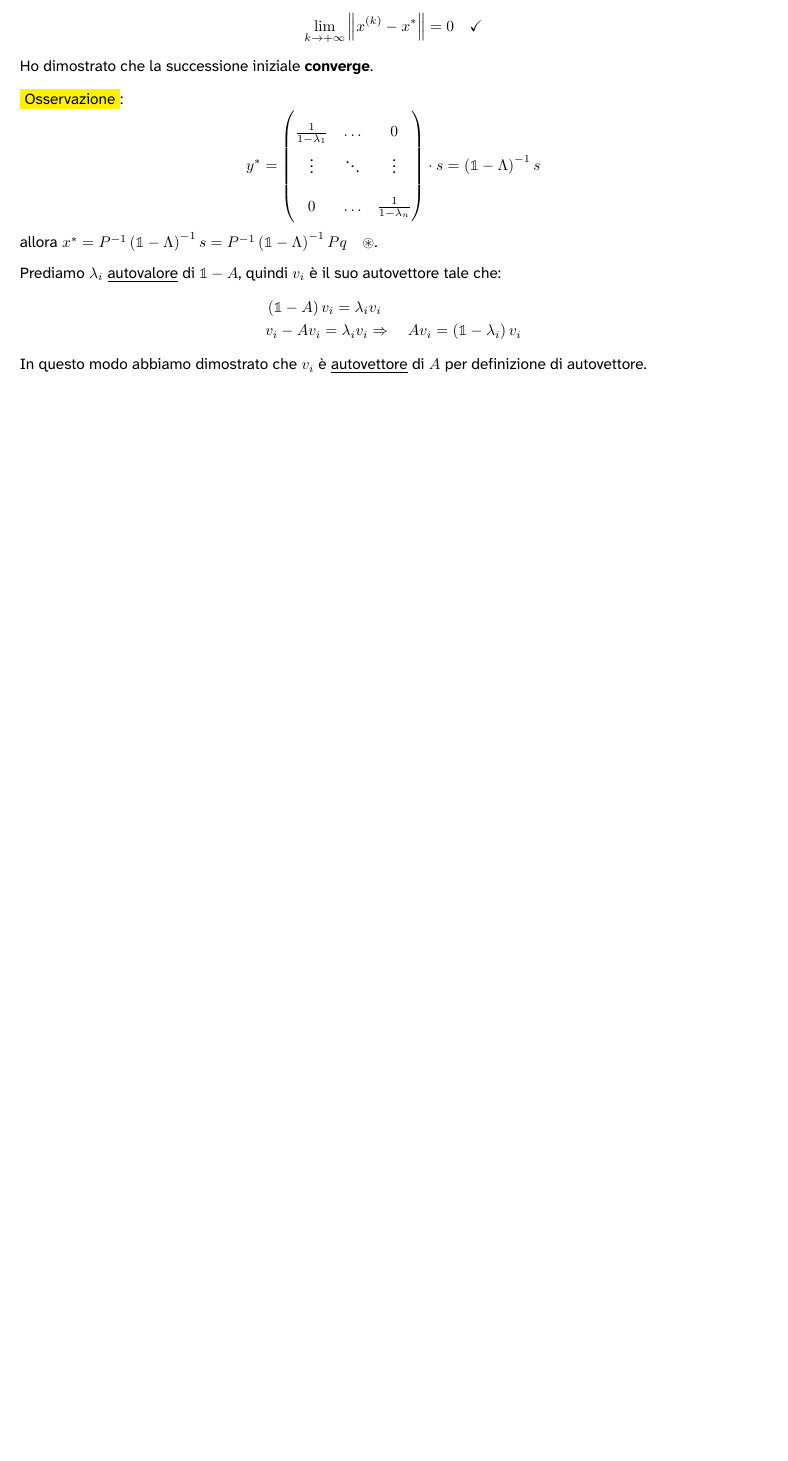
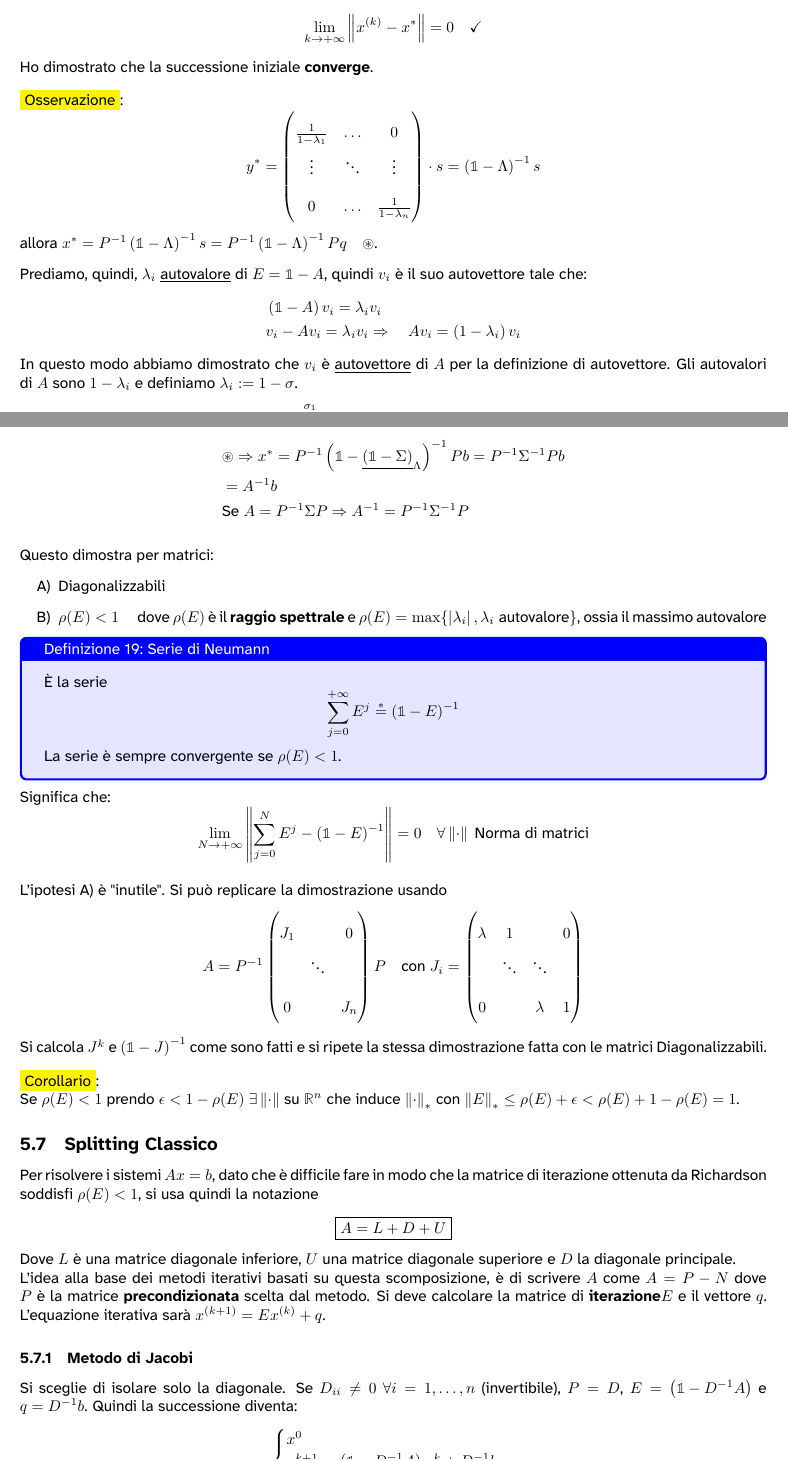
Before and after one commit to Pittaa21/CalcoloNumerico, a LaTeX document (main.tex): part of page 32 of 32 before the commit and two parts of pages 33 and 34 of 35 after it, the two joined at a grey line, cut at the place of the change, the shorter picture padded with empty space. The pictures show the PDF file main.pdf that the author committed with the source.

Commit message:
Metodo Gauss, metà lez 9

```diff
--- a/main.tex
+++ b/main.tex
@@ -1847,10 +1847,67 @@ avanzando con l'indice della successione la differenza tra gli elementi, diminui
     \end{pmatrix}\cdot s=\left(\mathbb 1-\Lambda\right)^{-1}s\]
     allora $x^\ast=P^{-1}\left(\mathbb 1-\Lambda\right)^{-1}s=P^{-1}\left(\mathbb 1-\Lambda\right)^{-1}Pq\quad\circledast$.
 
-    Prediamo $\lambda_i$ \underline{autovalore} di $\mathbb 1-A$, quindi $v_i$ è il suo autovettore tale che:
+    Prediamo, quindi, $\lambda_i$ \underline{autovalore} di $E=\mathbb 1-A$, quindi $v_i$ è il suo autovettore tale che:
     \begin{align*}
         &\left(\mathbb 1-A\right)v_i=\lambda_iv_i\\
-        &v_i-Av_i=\lambda_iv_i\Rightarrow\quad Av_i=\left(\mathbb 1-\lambda_i\right)v_i
-    \end{align*}
-    In questo modo abbiamo dimostrato che $v_i$ è \underline{autovettore} di $A$ per definizione di autovettore.
-
+        &v_i-Av_i=\lambda_iv_i\Rightarrow\quad Av_i=\left( 1-\lambda_i\right)v_i
+    \end{align*}
+    In questo modo abbiamo dimostrato che $v_i$ è \underline{autovettore} di $A$ per la definizione di autovettore. Gli
+    autovalori di $A$ sono $1-\lambda_i$ e definiamo $\lambda_i:=1-\sigma$.
+
+    Se $A$ è diagonalizzabile $Q^{-1}\Sigma Q$ con $\Sigma=\begin{smallmatrix}
+        \sigma_1\\
+        &\ddots\\
+        &&\sigma_n
+    \end{smallmatrix}$ allora:
+    \[\mathbb 1-A=Q^{-1}Q-Q^{-1}\Sigma Q=Q^{-1}\left(\mathbb 1-\Sigma\right)Q\]
+    Quindi abbiamo dimostrato che se $Q$ diagonalizza $A$, diagonalizza anche $E\Rightarrow P=Q$.
+
+    Dato che $\lambda_i=1-\sigma_i$ allora $\Lambda=\mathbb 1-\Sigma$.\\
+    Riprendiamo $\circledast$, ossia $x^\ast=P^{-1}\left(\mathbb 1-\Lambda\right)^{-1}Pq\quad\circledast$:
+    \begin{align*}
+        &\circledast\Rightarrow x^\ast=P^{-1}\left(\mathbb 1-\underline{\left(\mathbb 1-\Sigma\right)}_{\Lambda}\right)^{-1}Pb=P^{-1}\Sigma^{-1}Pb\\
+        &=A^{-1}b\\
+        &\text{Se }A=P^{-1}\Sigma P\Rightarrow A^{-1}=P^{-1}\Sigma^{-1}P
+    \end{align*}
+
+    Questo dimostra per matrici:
+    \begin{itemize}
+        \item [A)] Diagonalizzabili
+        \item [B)] $\rho(E)<1\quad$ dove $\rho(E)$ è il \textbf{raggio spettrale} e $\rho(E)=\max\{\left|\lambda_i\right|,\lambda_i\text{ autovalore}\}$, ossia il massimo autovalore
+    \end{itemize}
+
+    \begin{defi}{Serie di Neumann}{}
+        È la serie\[\sum_{j=0}^{+\infty}E^j\overset{*}{=}\left(\mathbb 1-E\right)^{-1}\]
+        La serie è sempre convergente se $\rho(E)<1$.
+    \end{defi}
+    Significa che:\[\lim_{N\to+\infty}\left\|\sum_{j=0}^{N}E^j-\left(\mathbb 1-E\right)^{-1}\right\|=0\quad\forall\left\|\cdot\right\|\text{ Norma di matrici}\]
+
+    L'ipotesi A) è "inutile". Si può replicare la dimostrazione usando \[A=P^{-1}\begin{pmatrix}
+        J_1&&0\\
+        &\ddots\\
+        0&&J_n
+    \end{pmatrix}P\quad\text{con }J_i=\begin{pmatrix}
+        \lambda&1&&0\\
+        &\ddots&\ddots\\
+        0&&\lambda&1
+    \end{pmatrix}\]
+    Si calcola $J^k$ e $\left(\mathbb 1-J\right)^{-1}$ come sono fatti e si ripete la stessa dimostrazione fatta con le matrici Diagonalizzabili.
+
+    \colorbox{yellow}{Corollario}:\\
+    Se $\rho(E)<1$ prendo $\epsilon<1-\rho(E)\ \exists\left\|\cdot\right\|$ su $\mathbb R^n$ che induce
+    $\left\|\cdot\right\|_\ast$ con $\left\|E\right\|_\ast\le\rho(E)+\epsilon<\rho(E)+1-\rho(E)=1$.
+
+    \subsection{Splitting Classico}
+    Per risolvere i sistemi $Ax=b$, dato che è difficile fare in modo che la matrice di iterazione ottenuta da Richardson soddisfi $\rho(E)<1$, si usa quindi la notazione
+    \[\boxed{A=L+D+U}\]
+    Dove $L$ è una matrice diagonale inferiore, $U$ una matrice diagonale superiore e $D$ la diagonale principale.\\
+    L'idea alla base dei metodi iterativi basati su questa scomposizione, è di scrivere $A$ come $A=P-N$ dove $P$ è la matrice \textbf{precondizionata} scelta dal metodo. Si deve calcolare
+    la matrice di \textbf{iterazione}$E$ e il vettore $q$. L'equazione iterativa sarà $x^{(k+1)}=Ex^{(k)}+q$.
+
+    \subsubsection{Metodo di Jacobi}
+    Si sceglie di isolare solo la diagonale. Se $D_{ii}\ne0\ \forall i=1,\dots,n$ (invertibile), $P=D$, $E=\left(\mathbb 1-D^{-1}A\right)$ e $q=D^{-1}b$.
+    Quindi la successione diventa:\[\begin{cases}
+        x^0\\
+        x^{k+1}=\underbrace{\left(\mathbb 1-D^{-1}A\right)}_Ex^k+\underbrace{D^{-1}b}_q
+    \end{cases}\]
```
Also changed, not shown: main.pdf, main.tex (5 more changed lines), 7 other files.
